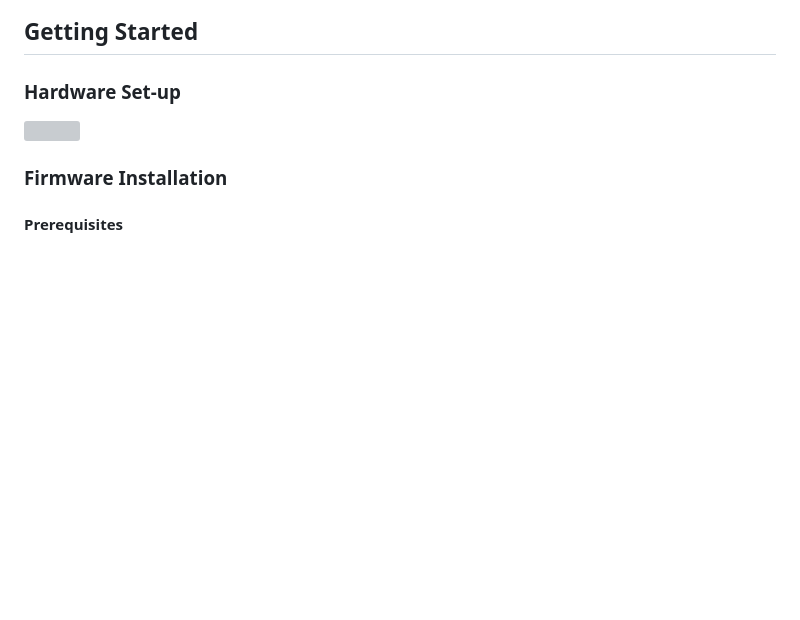
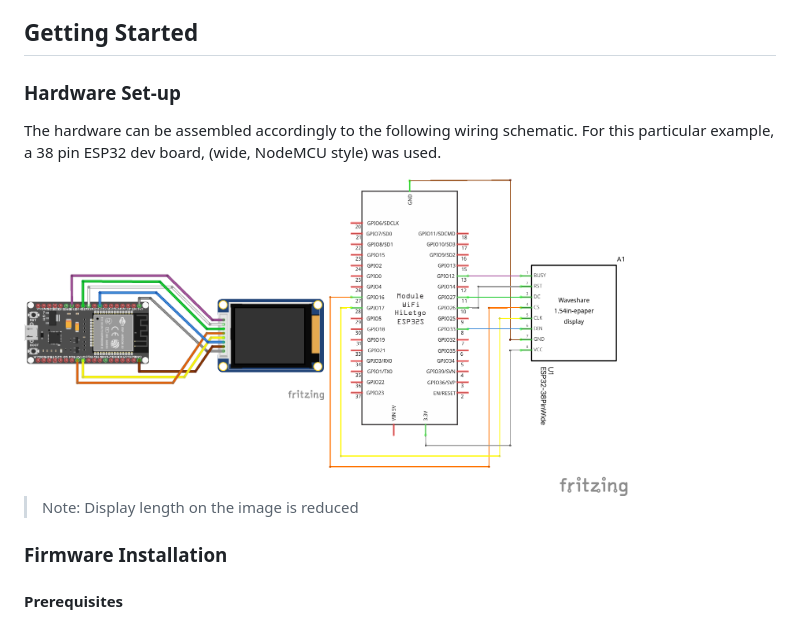
Before and after one commit to raulgotor/eink-weather-clock, a Markdown page: README.md, the part around the change. Rendered like a GitHub page; pictures changed too: docs/eink_weather_clock_sch.png (added), docs/eink_weather_clock_wiring.png (added); blank space fills up the shorter version; grey boxes are pictures that could not be loaded.

Commit message:
Added schematic images

```diff
--- a/README.md
+++ b/README.md
@@ -85,7 +85,13 @@ Basic features are:
 
 ### Hardware Set-up
 
-<img height="" src="assets/connections.jpg" width="300"/>
+The hardware can be assembled accordingly to the following wiring schematic.
+For this particular example, a 38 pin ESP32 dev board, (wide, NodeMCU style) was used.
+
+<img height="" src="docs/eink_weather_clock_wiring.png" width="300"/>
+<img height="" src="docs/eink_weather_clock_sch.png" width="300"/>
+
+> Note: Display length on the image is reduced
 
 ### Firmware Installation
 
```
Also changed, not shown: 1 other file.
